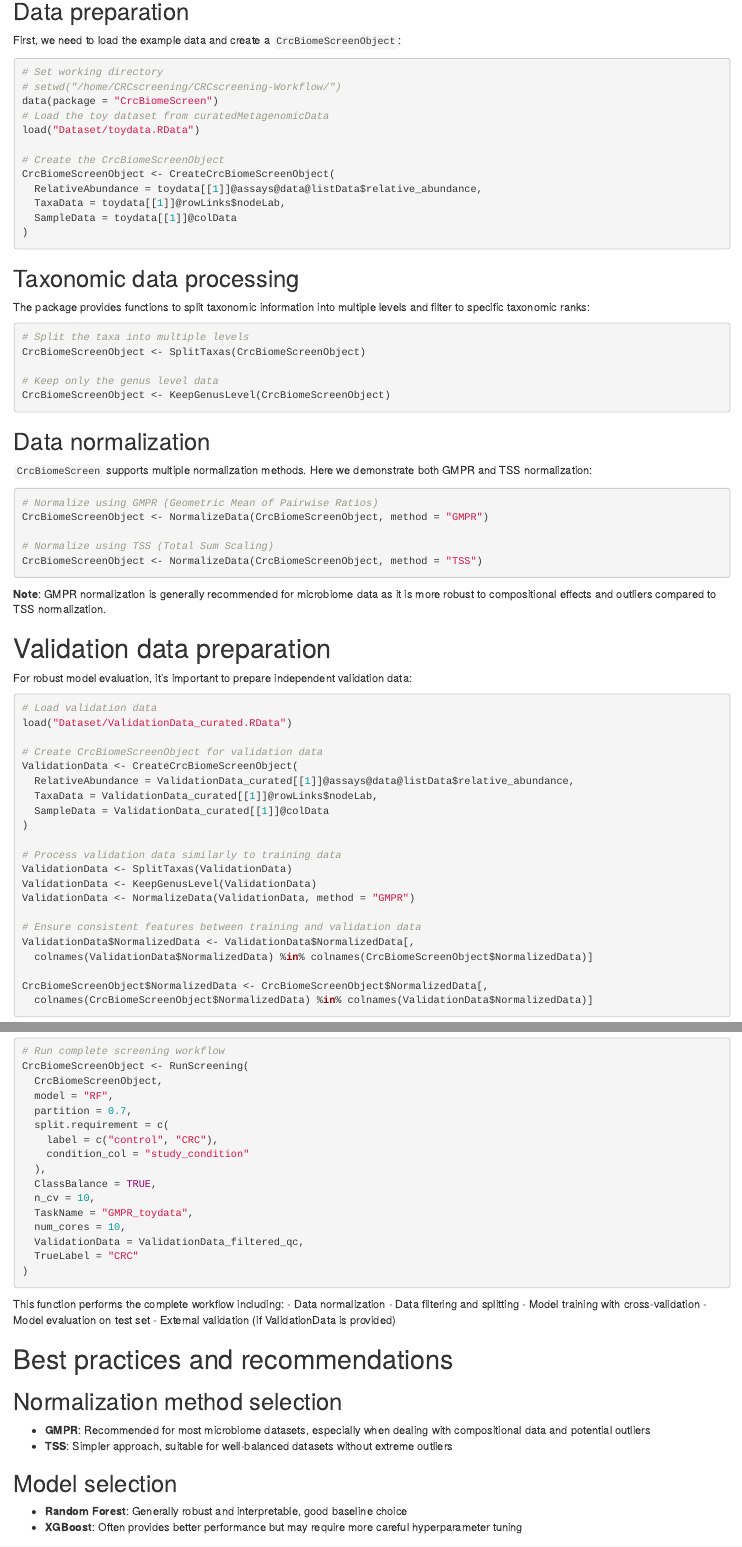
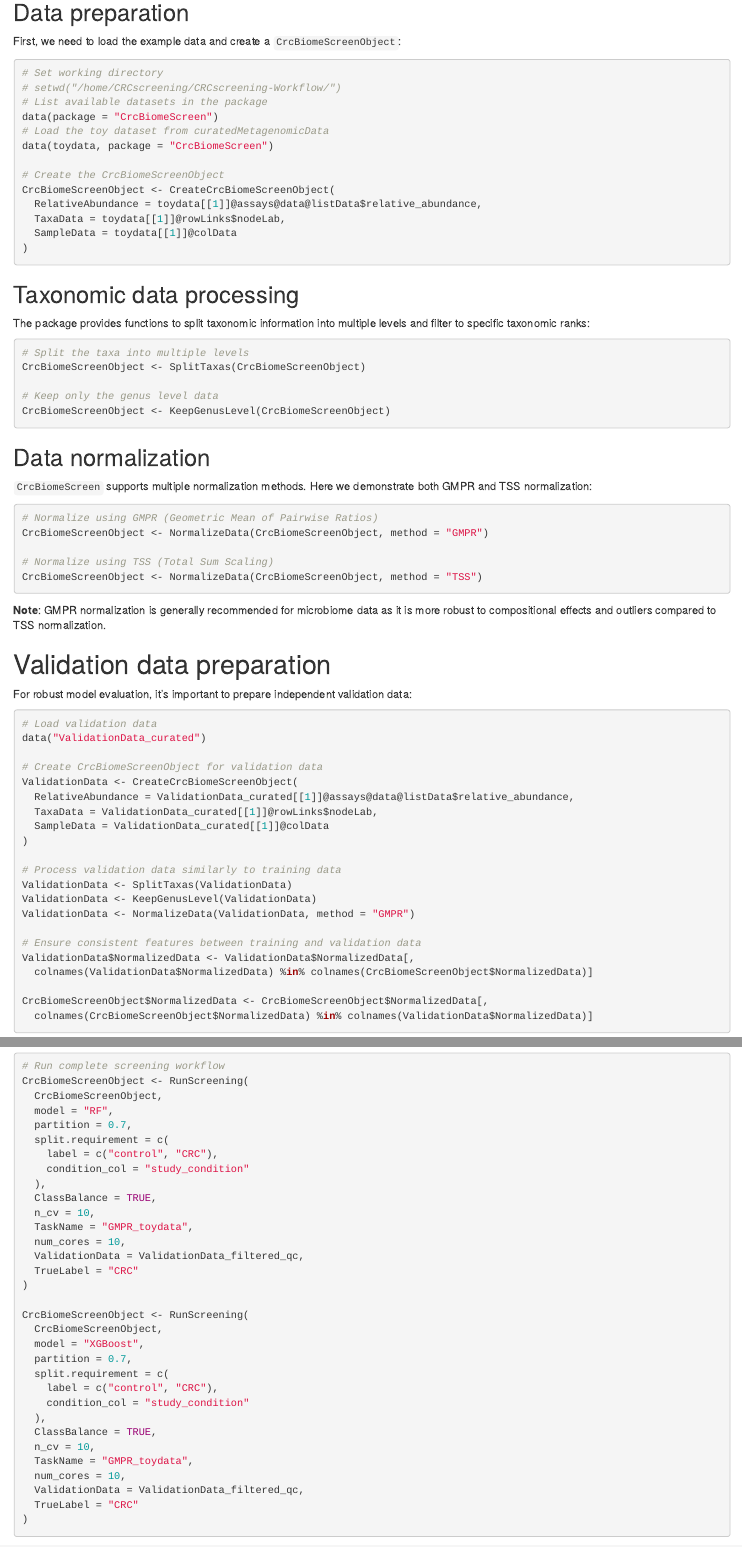
Before and after one commit to omicsForestry/CrcBiomeScreen, an R Markdown document (vignettes/CrcBiomeScreen.Rmd): the page in a window 1100 px wide, from 930 px down, and a second part further down, joined at a grey line. Rendered offline with R 4.5, knitr and Pandoc, with nearby package versions; drawn as R Markdown's standard HTML page in place of the format the file asks for.

Commit message:
Update the vignette.

````diff
--- a/vignettes/CrcBiomeScreen.Rmd
+++ b/vignettes/CrcBiomeScreen.Rmd
@@ -66,9 +66,10 @@ First, we need to load the example data and create a `CrcBiomeScreenObject`:
 ```{r, eval = FALSE}
 # Set working directory
 # setwd("/home/CRCscreening/CRCscreening-Workflow/")
+# List available datasets in the package
 data(package = "CrcBiomeScreen")
 # Load the toy dataset from curatedMetagenomicData
-load("Dataset/toydata.RData")
+data(toydata, package = "CrcBiomeScreen")
 
 # Create the CrcBiomeScreenObject
 CrcBiomeScreenObject <- CreateCrcBiomeScreenObject(
@@ -110,7 +111,7 @@ For robust model evaluation, it's important to prepare independent validation da
 
 ```{r, eval = FALSE}
 # Load validation data
-load("Dataset/ValidationData_curated.RData")
+data("ValidationData_curated")
 
 # Create CrcBiomeScreenObject for validation data
 ValidationData <- CreateCrcBiomeScreenObject(
@@ -289,6 +290,22 @@ CrcBiomeScreenObject <- RunScreening(
   ValidationData = ValidationData_filtered_qc,
   TrueLabel = "CRC"
 )
+
+CrcBiomeScreenObject <- RunScreening(
+  CrcBiomeScreenObject,
+  model = "XGBoost",
+  partition = 0.7,
+  split.requirement = c(
+    label = c("control", "CRC"),
+    condition_col = "study_condition"
+  ),
+  ClassBalance = TRUE,
+  n_cv = 10,
+  TaskName = "GMPR_toydata",
+  num_cores = 10,
+  ValidationData = ValidationData_filtered_qc,
+  TrueLabel = "CRC"
+)
 ```
 
 This function performs the complete workflow including:
````
